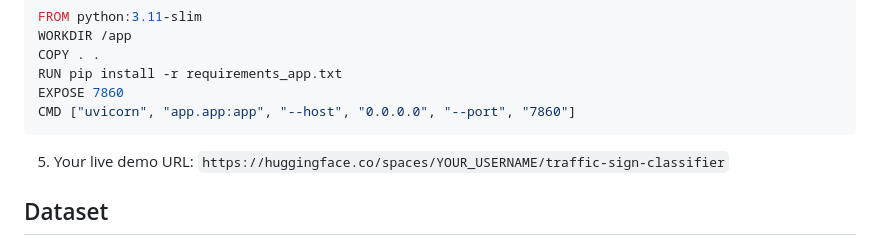
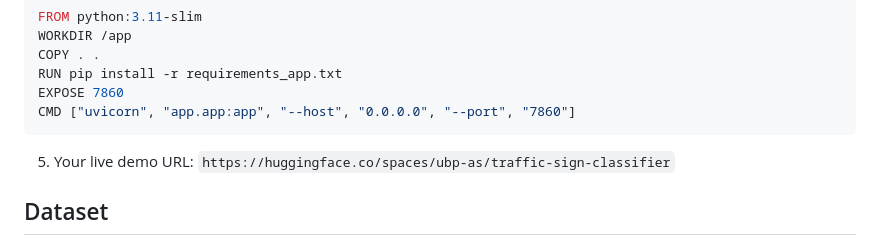
Before and after one commit to ubp-as/CanSign-AI, a Markdown page: README.md, the part around the change. Rendered like a GitHub page.

Commit message:
Update live demo URL in README.md

````diff
--- a/README.md
+++ b/README.md
@@ -86,7 +86,7 @@ RUN pip install -r requirements_app.txt
 EXPOSE 7860
 CMD ["uvicorn", "app.app:app", "--host", "0.0.0.0", "--port", "7860"]
 ```
-5. Your live demo URL: `https://huggingface.co/spaces/YOUR_USERNAME/traffic-sign-classifier`
+5. Your live demo URL: `https://huggingface.co/spaces/ubp-as/traffic-sign-classifier`
 
 ## Dataset
 - **GTSRB** (German Traffic Sign Recognition Benchmark)
````
